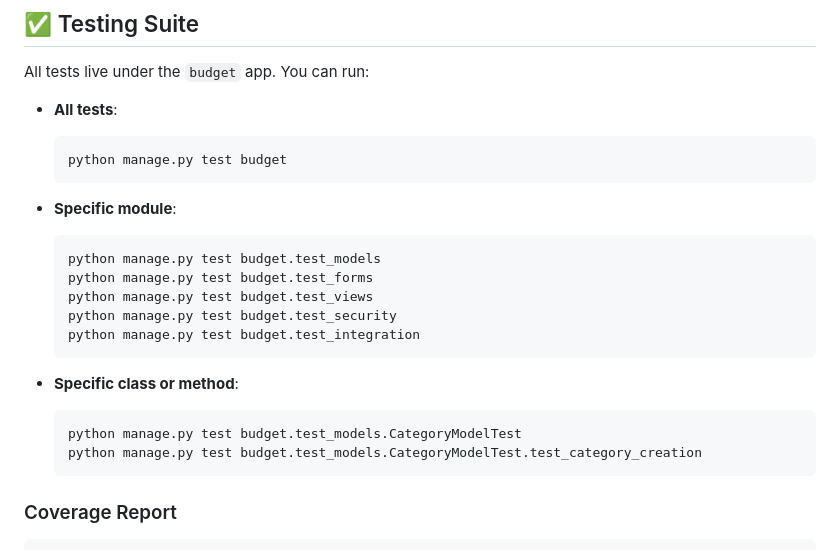
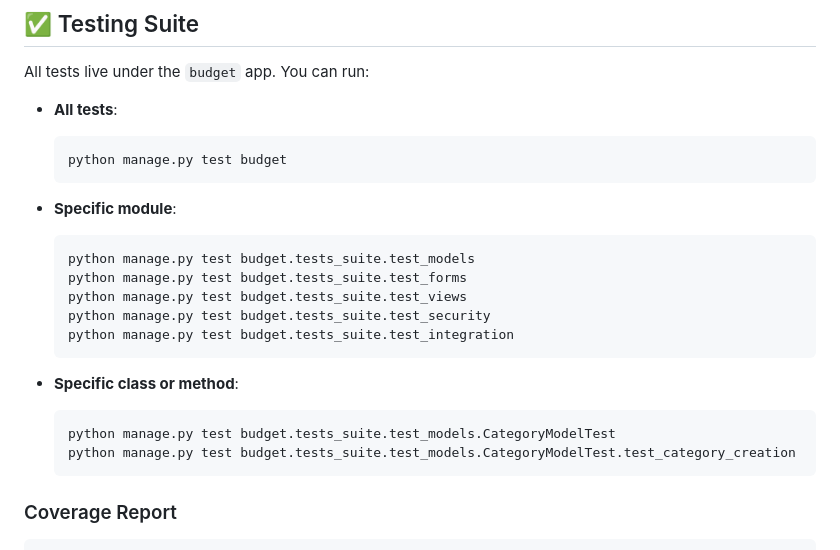
Before and after one commit to Exalt24/PennywAIse, a Markdown page: README.md, the part around the change. Rendered like a GitHub page.

Commit message:
Revised README.md for clearer instruction on running the tests

````diff
--- a/README.md
+++ b/README.md
@@ -119,18 +119,18 @@ All tests live under the `budget` app. You can run:
 - **Specific module**:
 
   ```bash
-  python manage.py test budget.test_models
-  python manage.py test budget.test_forms
-  python manage.py test budget.test_views
-  python manage.py test budget.test_security
-  python manage.py test budget.test_integration
+  python manage.py test budget.tests_suite.test_models
+  python manage.py test budget.tests_suite.test_forms
+  python manage.py test budget.tests_suite.test_views
+  python manage.py test budget.tests_suite.test_security
+  python manage.py test budget.tests_suite.test_integration
   ```
 
 - **Specific class or method**:
 
   ```bash
-  python manage.py test budget.test_models.CategoryModelTest
-  python manage.py test budget.test_models.CategoryModelTest.test_category_creation
+  python manage.py test budget.tests_suite.test_models.CategoryModelTest
+  python manage.py test budget.tests_suite.test_models.CategoryModelTest.test_category_creation
   ```
 
 ### Coverage Report
````
